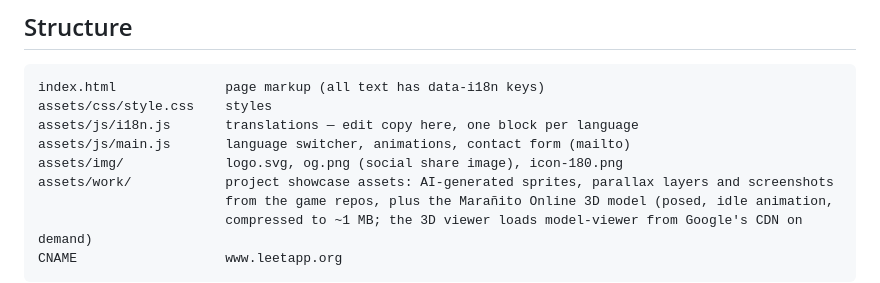
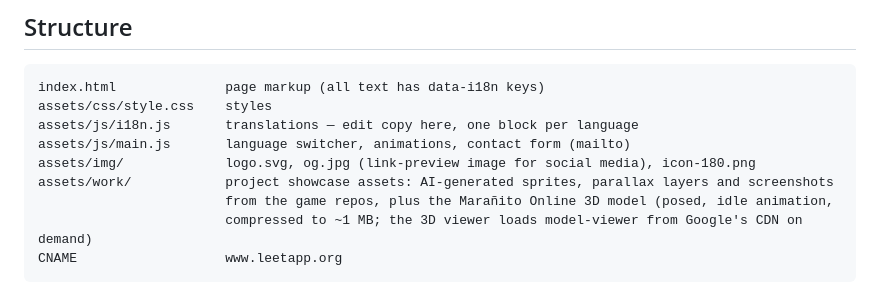
Before and after one commit to airmig/leetapp, a Markdown page: README.md, the part around the change. Rendered like a GitHub page.

Commit message:
README: point to og.jpg
Co-Authored-By: Claude Opus 5.5 <noreply@anthropic.com>
Claude-Session: https://claude.ai/code/session_01R1qVJrwbnLWwFYD2W4bSZ1

```diff
--- a/README.md
+++ b/README.md
@@ -15,7 +15,7 @@ index.html              page markup (all text has data-i18n keys)
 assets/css/style.css    styles
 assets/js/i18n.js       translations — edit copy here, one block per language
 assets/js/main.js       language switcher, animations, contact form (mailto)
-assets/img/             logo.svg, og.png (social share image), icon-180.png
+assets/img/             logo.svg, og.jpg (link-preview image for social media), icon-180.png
 assets/work/            project showcase assets: AI-generated sprites, parallax layers and screenshots
                         from the game repos, plus the Marañito Online 3D model (posed, idle animation,
                         compressed to ~1 MB; the 3D viewer loads model-viewer from Google's CDN on demand)
```
